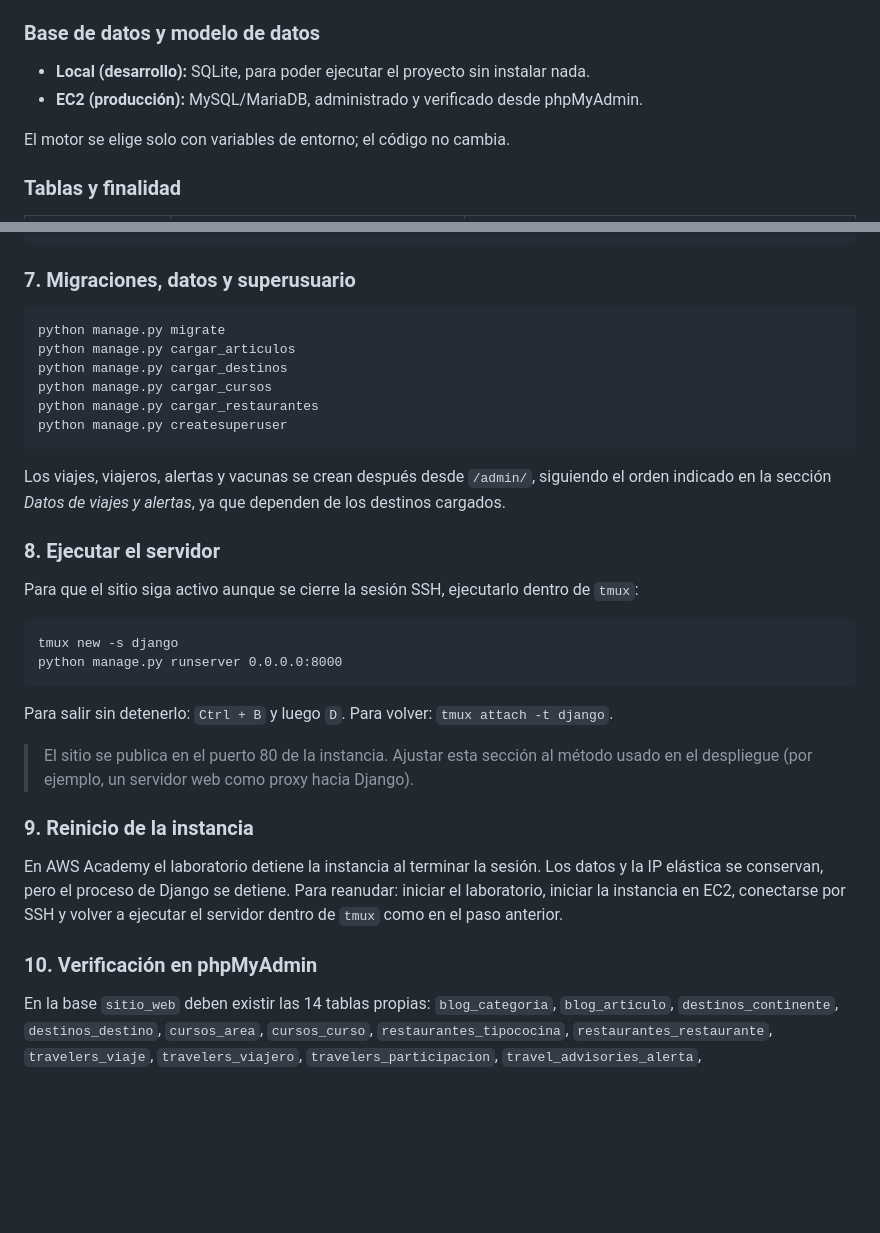
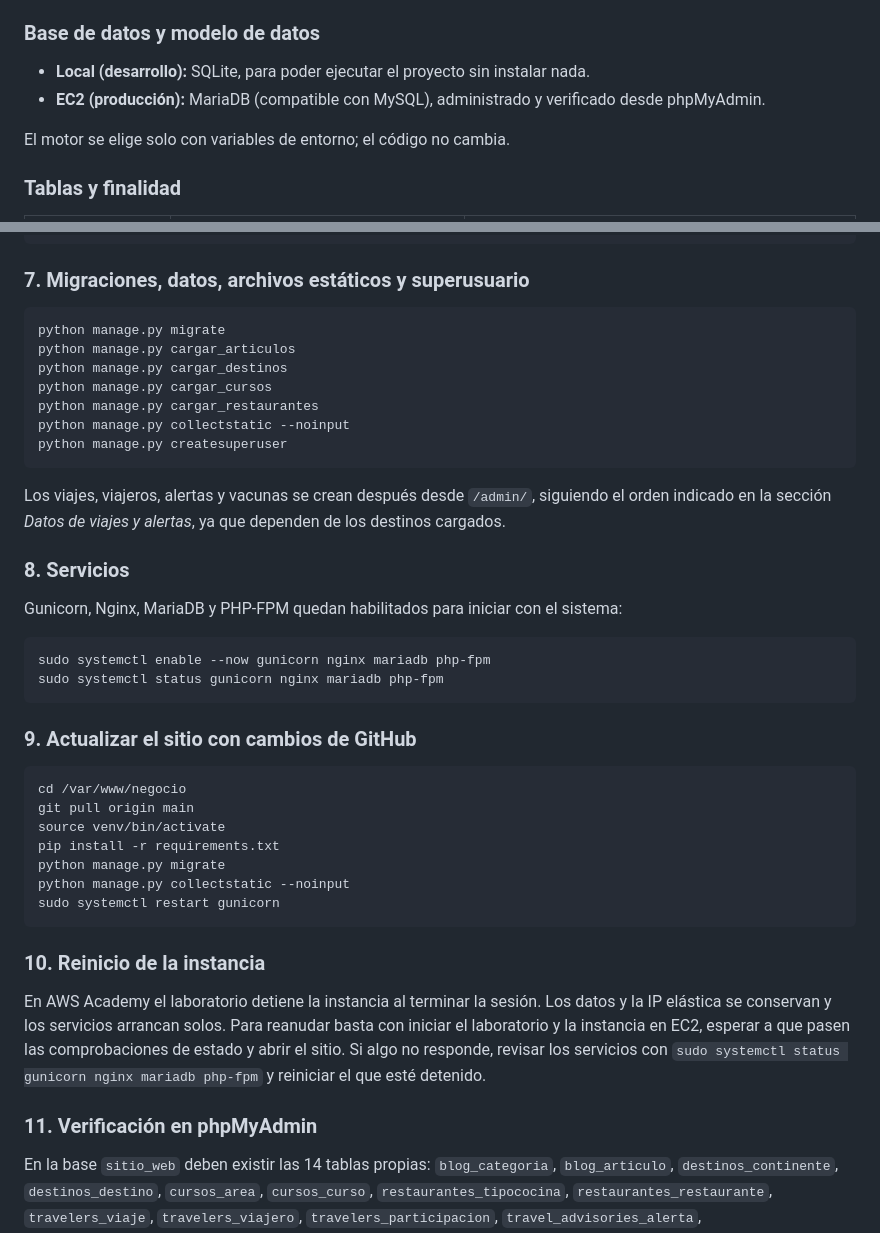
Before and after one commit to david123hi/sitio_web, a Markdown page: README.md, 2 parts joined by grey strips. GitHub-like rendering; blank space fills up the shorter version.

Commit message:
README: despliegue con Nginx, Gunicorn y systemd

````diff
--- a/README.md
+++ b/README.md
@@ -77,7 +77,7 @@ los datos desde `data/*.json` hacia la base de datos.
 ### Base de datos y modelo de datos
 
 - **Local (desarrollo):** SQLite, para poder ejecutar el proyecto sin instalar nada.
-- **EC2 (producción):** MySQL/MariaDB, administrado y verificado desde phpMyAdmin.
+- **EC2 (producción):** MariaDB (compatible con MySQL), administrado y verificado desde phpMyAdmin.
 
 El motor se elige solo con variables de entorno; el código no cambia.
 
@@ -300,7 +326,7 @@ DB_HOST=localhost
 DB_PORT=3306
 ```
 
-### 7. Migraciones, datos y superusuario
+### 7. Migraciones, datos, archivos estáticos y superusuario
 
 ```
 python manage.py migrate
@@ -308,34 +334,43 @@ python manage.py cargar_articulos
 python manage.py cargar_destinos
 python manage.py cargar_cursos
 python manage.py cargar_restaurantes
+python manage.py collectstatic --noinput
 python manage.py createsuperuser
 ```
 
 Los viajes, viajeros, alertas y vacunas se crean después desde `/admin/`, siguiendo el orden
 indicado en la sección *Datos de viajes y alertas*, ya que dependen de los destinos cargados.
 
-### 8. Ejecutar el servidor
+### 8. Servicios
 
-Para que el sitio siga activo aunque se cierre la sesión SSH, ejecutarlo dentro de `tmux`:
+Gunicorn, Nginx, MariaDB y PHP-FPM quedan habilitados para iniciar con el sistema:
 
 ```
-tmux new -s django
-python manage.py runserver 0.0.0.0:8000
+sudo systemctl enable --now gunicorn nginx mariadb php-fpm
+sudo systemctl status gunicorn nginx mariadb php-fpm
 ```
 
-Para salir sin detenerlo: `Ctrl + B` y luego `D`. Para volver: `tmux attach -t django`.
+### 9. Actualizar el sitio con cambios de GitHub
 
-> El sitio se publica en el puerto 80 de la instancia. Ajustar esta sección al
-> método usado en el despliegue (por ejemplo, un servidor web como proxy hacia Django).
+```
+cd /var/www/negocio
+git pull origin main
+source venv/bin/activate
+pip install -r requirements.txt
+python manage.py migrate
+python manage.py collectstatic --noinput
+sudo systemctl restart gunicorn
+```
 
-### 9. Reinicio de la instancia
+### 10. Reinicio de la instancia
 
 En AWS Academy el laboratorio detiene la instancia al terminar la sesión. Los datos y
-la IP elástica se conservan, pero el proceso de Django se detiene. Para reanudar:
-iniciar el laboratorio, iniciar la instancia en EC2, conectarse por SSH y volver a
-ejecutar el servidor dentro de `tmux` como en el paso anterior.
+la IP elástica se conservan y los servicios arrancan solos. Para reanudar basta con
+iniciar el laboratorio y la instancia en EC2, esperar a que pasen las comprobaciones de
+estado y abrir el sitio. Si algo no responde, revisar los servicios con
+`sudo systemctl status gunicorn nginx mariadb php-fpm` y reiniciar el que esté detenido.
 
-### 10. Verificación en phpMyAdmin
+### 11. Verificación en phpMyAdmin
 
 En la base `sitio_web` deben existir las 14 tablas propias:
 `blog_categoria`, `blog_articulo`, `destinos_continente`, `destinos_destino`,
````
Also changed, not shown: other parts of README.md (+32 -6 lines).
